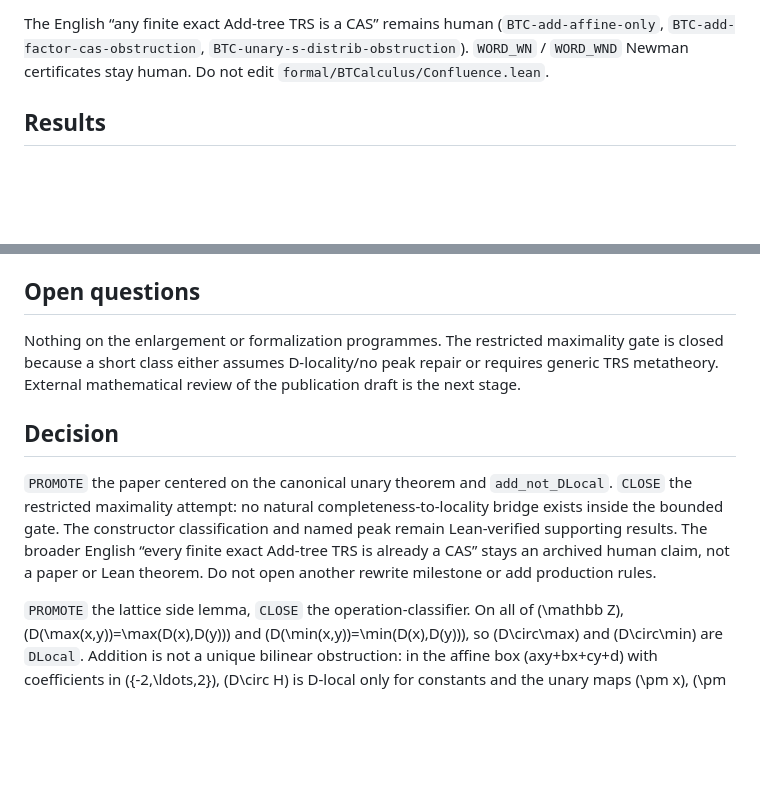
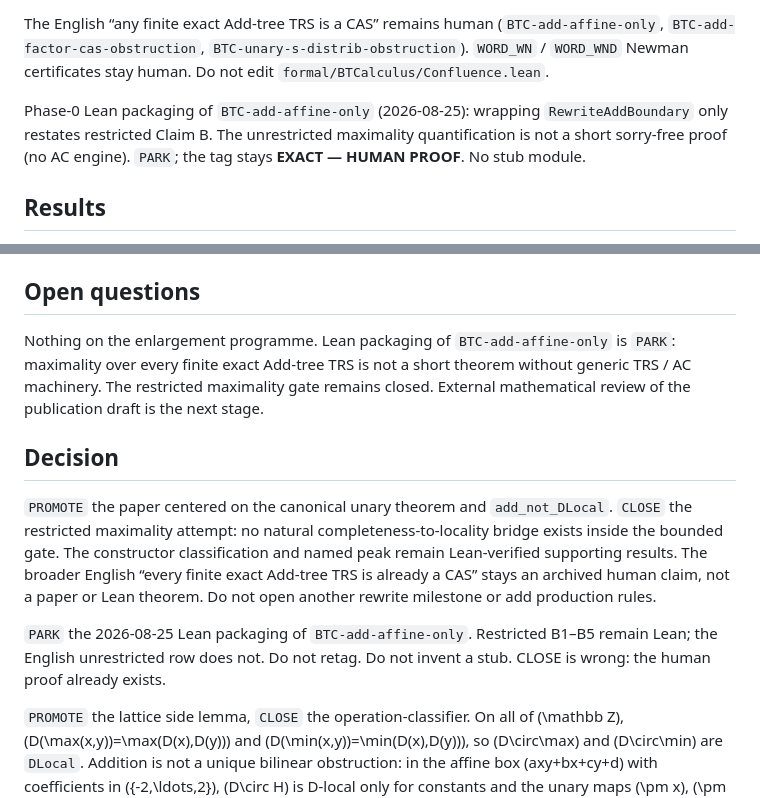
Before and after one commit to sneakyweasel/balanced_ternary, a Markdown page: docs/problems/rewrite_calculus.md, 2 parts joined by grey strips. Drawn GitHub-style; blank space fills up the shorter version.

Commit message:
Park BTC-add-affine-only Lean packaging as human proof.
Restricted Claim B is already Lean; the unrestricted maximality
quantification over finite exact Add-tree TRS is not a short
sorry-free theorem without an AC engine. Leave the ledger tag
EXACT — HUMAN PROOF. No stub module.

Co-authored-by: Philippe Cochin <philippe@cochin.fr>

```diff
--- a/docs/problems/rewrite_calculus.md
+++ b/docs/problems/rewrite_calculus.md
@@ -154,6 +154,11 @@ The English “any finite exact Add-tree TRS is a CAS” remains human
 `BTC-unary-s-distrib-obstruction`). `WORD_WN` / `WORD_WND` Newman
 certificates stay human. Do not edit `formal/BTCalculus/Confluence.lean`.
 
+Phase-0 Lean packaging of `BTC-add-affine-only` (2026-08-25): wrapping
+`RewriteAddBoundary` only restates restricted Claim B. The unrestricted
+maximality quantification is not a short sorry-free proof (no AC engine).
+`PARK`; the tag stays **EXACT — HUMAN PROOF**. No stub module.
+
 ## Results
 
 - Enlarged OpFrag TRS is a complete canonical form (**EXACT — LEAN VERIFIED**).
@@ -169,10 +174,11 @@ certificates stay human. Do not edit `formal/BTCalculus/Confluence.lean`.
 
 ## Open questions
 
-Nothing on the enlargement or formalization programmes. The restricted
-maximality gate is closed because a short class either assumes
-D-locality/no peak repair or requires generic TRS metatheory. External
-mathematical review of the publication draft is the next stage.
+Nothing on the enlargement programme. Lean packaging of
+`BTC-add-affine-only` is `PARK`: maximality over every finite exact
+Add-tree TRS is not a short theorem without generic TRS / AC machinery.
+The restricted maximality gate remains closed. External mathematical
+review of the publication draft is the next stage.
 
 ## Decision
 
@@ -184,6 +190,10 @@ supporting results. The broader English “every finite exact Add-tree
 TRS is already a CAS” stays an archived human claim, not a paper or
 Lean theorem. Do not open another rewrite milestone or add production
 rules.
+
+`PARK` the 2026-08-25 Lean packaging of `BTC-add-affine-only`. Restricted
+B1–B5 remain Lean; the English unrestricted row does not. Do not retag.
+Do not invent a stub. CLOSE is wrong: the human proof already exists.
 
 `PROMOTE` the lattice side lemma, `CLOSE` the operation-classifier.
 On all of \(\mathbb Z\), \(D(\max(x,y))=\max(D(x),D(y))\) and
```
Also changed, not shown: docs/research_journal.md (+11 -0 lines).
